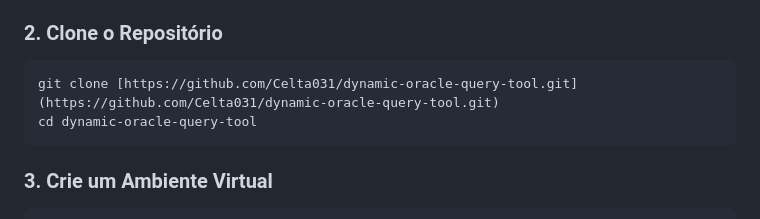
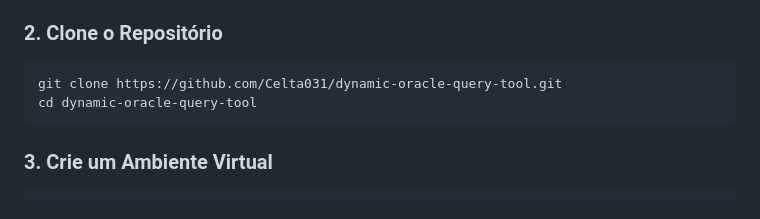
Before and after one commit to Celta031/dynamic-oracle-query-tool, a Markdown page: README.md, the part around the change. Drawn GitHub-style.

Commit message:
feat: correcao link repositorio readme

````diff
--- a/README.md
+++ b/README.md
@@ -32,7 +32,7 @@ Siga estes passos para executar o projeto localmente.
 ### 2. Clone o Repositório
 
 ```bash
-git clone [https://github.com/Celta031/dynamic-oracle-query-tool.git](https://github.com/Celta031/dynamic-oracle-query-tool.git)
+git clone https://github.com/Celta031/dynamic-oracle-query-tool.git
 cd dynamic-oracle-query-tool
 ```
 
````
